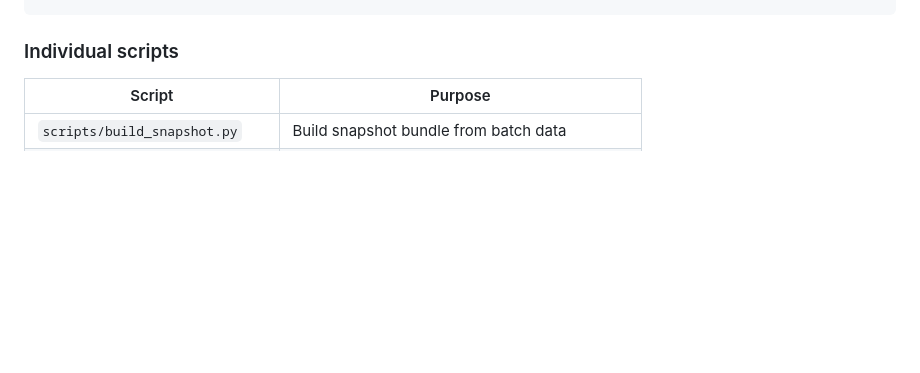
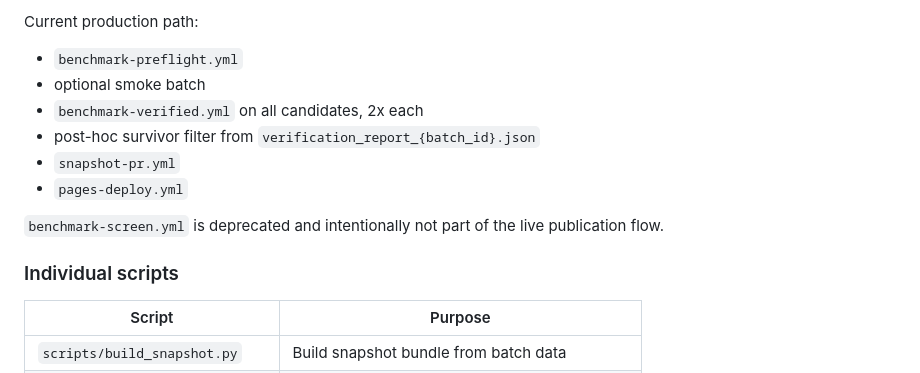
Before and after one commit to kengggg/panya-manee, a Markdown page: README.md, the part around one of its changes. GitHub-like rendering; blank space fills up the shorter version.

Commit message:
docs: add benchmark publication pipeline diagram (#15)
Co-authored-by: OpenClaw <openclaw@clawmini.local>

```diff
--- a/README.md
+++ b/README.md
@@ -79,3 +131,13 @@ git commit -m "Publish snapshot nt-p3-mcq-text-only-mini-r10-20260409"
+Current production path:
+
+- `benchmark-preflight.yml`
+- optional smoke batch
+- `benchmark-verified.yml` on all candidates, 2x each
+- post-hoc survivor filter from `verification_report_{batch_id}.json`
+- `snapshot-pr.yml`
+- `pages-deploy.yml`
+
+`benchmark-screen.yml` is deprecated and intentionally not part of the live publication flow.
 
 ### Individual scripts
 
```
Also changed, not shown: other parts of README.md (+52 -0 lines).
